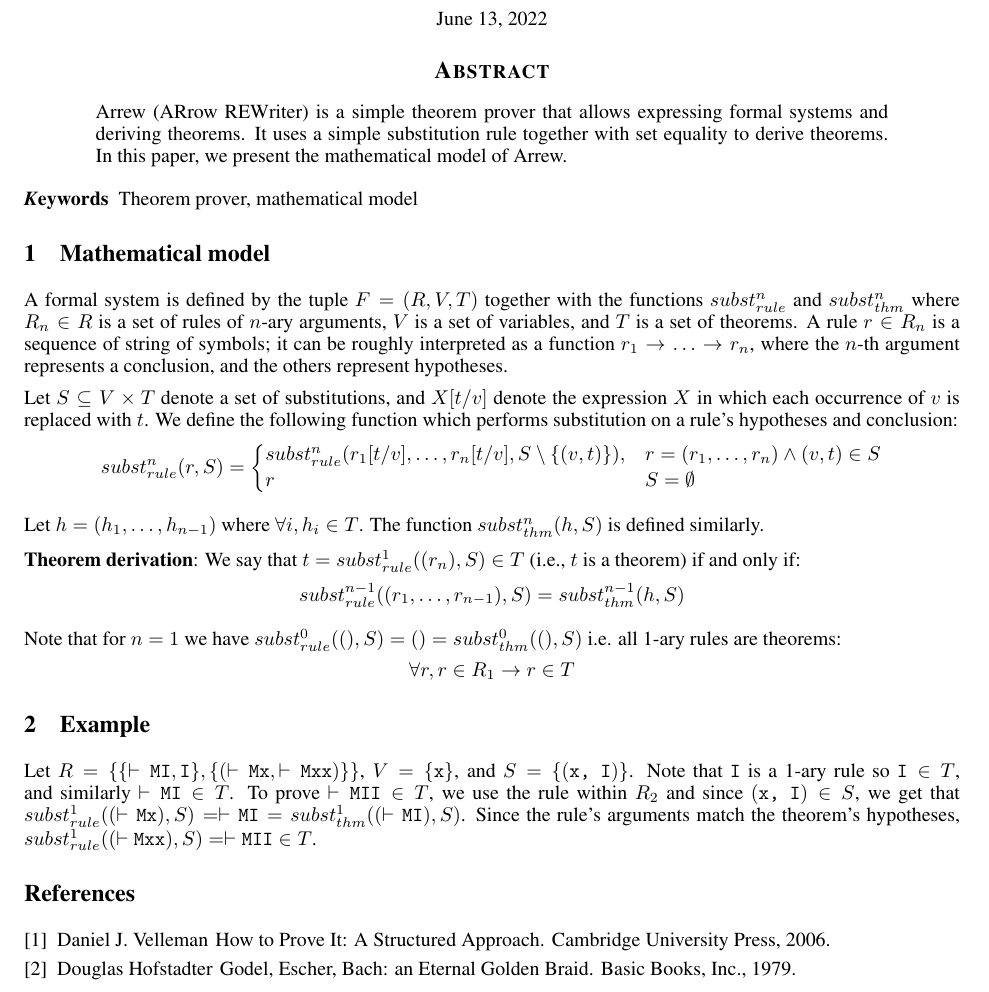
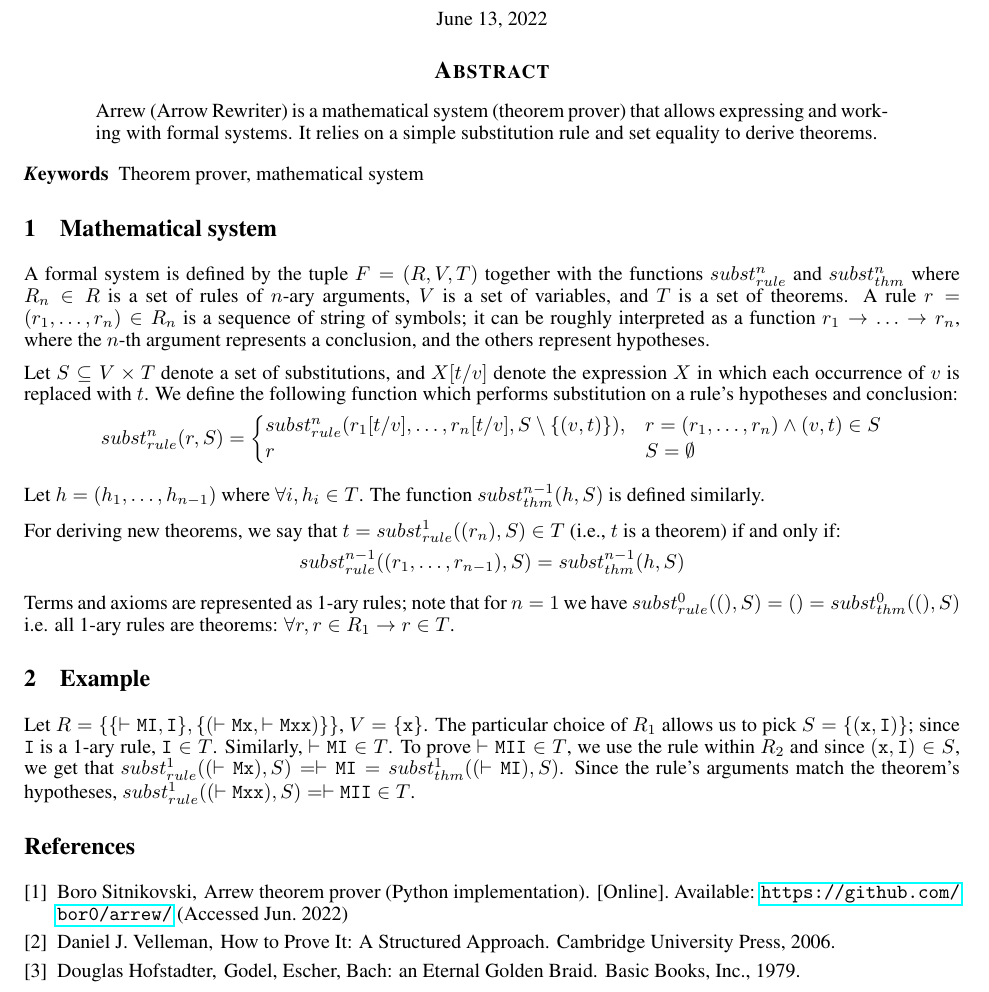
Before and after one commit to bor0/arrew, a LaTeX paper (paper/arrew.tex): part of the page, cut so that both start at the same text. Compiled offline with pdfLaTeX.

Commit message:
And more paper tweaks

```diff
--- a/paper/arrew.tex
+++ b/paper/arrew.tex
@@ -1,7 +1,8 @@
 \documentclass{article}
 
+\usepackage{amsmath}
 \usepackage{arxiv}
-\usepackage{amsmath}
+\usepackage{hyperref}
 
 \title{The Arrew theorem prover}
 
@@ -16,14 +17,14 @@
 \maketitle
 
 \begin{abstract}
-Arrew (ARrow REWriter) is a simple theorem prover that allows expressing formal systems and deriving theorems. It uses a simple substitution rule together with set equality to derive theorems. In this paper, we present the mathematical model of Arrew.
+Arrew (Arrow Rewriter) is a mathematical system (theorem prover) that allows expressing and working with formal systems. It relies on a simple substitution rule and set equality to derive theorems.
 \end{abstract}
 
-\keywords{Theorem prover, mathematical model}
+\keywords{Theorem prover, mathematical system}
 
-\section{Mathematical model}
+\section{Mathematical system}
 
-A formal system is defined by the tuple $F = (R, V, T)$ together with the functions $subst_{rule}^n$ and $subst_{thm}^n$ where $R_n \in R$ is a set of rules of $n$-ary arguments, $V$ is a set of variables, and $T$ is a set of theorems. A rule $r \in R_n$ is a sequence of string of symbols; it can be roughly interpreted as a function $r_1 \to \ldots \to r_n$, where the $n$-th argument represents a conclusion, and the others represent hypotheses.
+A formal system is defined by the tuple $F = (R, V, T)$ together with the functions $subst_{rule}^n$ and $subst_{thm}^n$ where $R_n \in R$ is a set of rules of $n$-ary arguments, $V$ is a set of variables, and $T$ is a set of theorems. A rule $r = (r_1, \ldots, r_n) \in R_n$ is a sequence of string of symbols; it can be roughly interpreted as a function $r_1 \to \ldots \to r_n$, where the $n$-th argument represents a conclusion, and the others represent hypotheses.
 
 Let $S \subseteq V \times T$ denote a set of substitutions, and $X[t/v]$ denote the expression $X$ in which each occurrence of $v$ is replaced with $t$. We define the following function which performs substitution on a rule's hypotheses and conclusion:
 $$ subst_{rule}^n(r, S) = {
@@ -33,27 +34,31 @@ r & S = \emptyset
 \end{cases}}
 $$
 
-Let $h = (h_1, \ldots, h_{n-1})$ where $\forall i, h_i \in T$. The function $subst_{thm}^n(h, S)$ is defined similarly.
+Let $h = (h_1, \ldots, h_{n-1})$ where $\forall i, h_i \in T$. The function $subst_{thm}^{n-1}(h, S)$ is defined similarly.
 
-\textbf{Theorem derivation}: We say that $t = subst_{rule}^1((r_n), S) \in T$ (i.e., $t$ is a theorem) if and only if:
+For deriving new theorems, we say that $t = subst_{rule}^1((r_n), S) \in T$ (i.e., $t$ is a theorem) if and only if:
 $$subst_{rule}^{n-1}((r_1, \ldots, r_{n-1}), S) = subst_{thm}^{n-1}(h, S)$$
 
-Note that for $n = 1$ we have $subst_{rule}^0((), S) = () = subst_{thm}^0((), S)$ i.e. all 1-ary rules are theorems:
-$$\forall r, r \in R_1 \to r \in T$$
+Terms and axioms are represented as 1-ary rules; note that for $n = 1$ we have $subst_{rule}^0((), S) = () = subst_{thm}^0((), S)$ i.e. all 1-ary rules are theorems: $\forall r, r \in R_1 \to r \in T$.
 
 \section{Example}
 
-Let $R = \{ \{ \vdash\texttt{MI}, \texttt{I} \}, \{ (\vdash\texttt{Mx}, \vdash\texttt{Mxx}) \} \}$, $V = \{ \texttt{x} \}$, and $S = \{ (\texttt{x, I}) \}$. Note that \texttt{I} is a 1-ary rule so $\texttt{I} \in T$, and similarly $\vdash \texttt{MI} \in T$. To prove $\vdash\texttt{MII} \in T$, we use the rule within $R_2$ and since $(\texttt{x, I}) \in S$, we get that $subst_{rule}^1((\vdash\texttt{Mx}), S) = \vdash\texttt{MI} = subst_{thm}^1((\vdash\texttt{MI}), S)$. Since the rule's arguments match the theorem's hypotheses, $subst_{rule}^1((\vdash\texttt{Mxx}), S) = \vdash\texttt{MII} \in T$.
+Let $R = \{ \{ \vdash\texttt{MI}, \texttt{I} \}, \{ (\vdash\texttt{Mx}, \vdash\texttt{Mxx}) \} \}$, $V = \{ \texttt{x} \}$. The particular choice of $R_1$ allows us to pick $S = \{ (\texttt{x}, \texttt{I}) \}$; since \texttt{I} is a 1-ary rule, $\texttt{I} \in T$. Similarly, $\vdash \texttt{MI} \in T$. To prove $\vdash\texttt{MII} \in T$, we use the rule within $R_2$ and since $(\texttt{x}, \texttt{I}) \in S$, we get that $subst_{rule}^1((\vdash\texttt{Mx}), S) = \vdash\texttt{MI} = subst_{thm}^1((\vdash\texttt{MI}), S)$. Since the rule's arguments match the theorem's hypotheses, $subst_{rule}^1((\vdash\texttt{Mxx}), S) = \vdash\texttt{MII} \in T$.
 
 \begin{thebibliography}{1}
 
 \bibitem{b1}
-Daniel J. Velleman
+Boro Sitnikovski,
+\newblock Arrew theorem prover (Python implementation).
+\newblock [Online]. Available: \url{https://github.com/bor0/arrew/} (Accessed Jun. 2022)
+
+\bibitem{b2}
+Daniel J. Velleman,
 \newblock How to Prove It: A Structured Approach.
 \newblock Cambridge University Press, 2006.
 
-\bibitem{b2}
-Douglas Hofstadter
+\bibitem{b3}
+Douglas Hofstadter,
 \newblock Godel, Escher, Bach: an Eternal Golden Braid.
 \newblock Basic Books, Inc., 1979.
 
```
Also changed, not shown: 1 other file.
